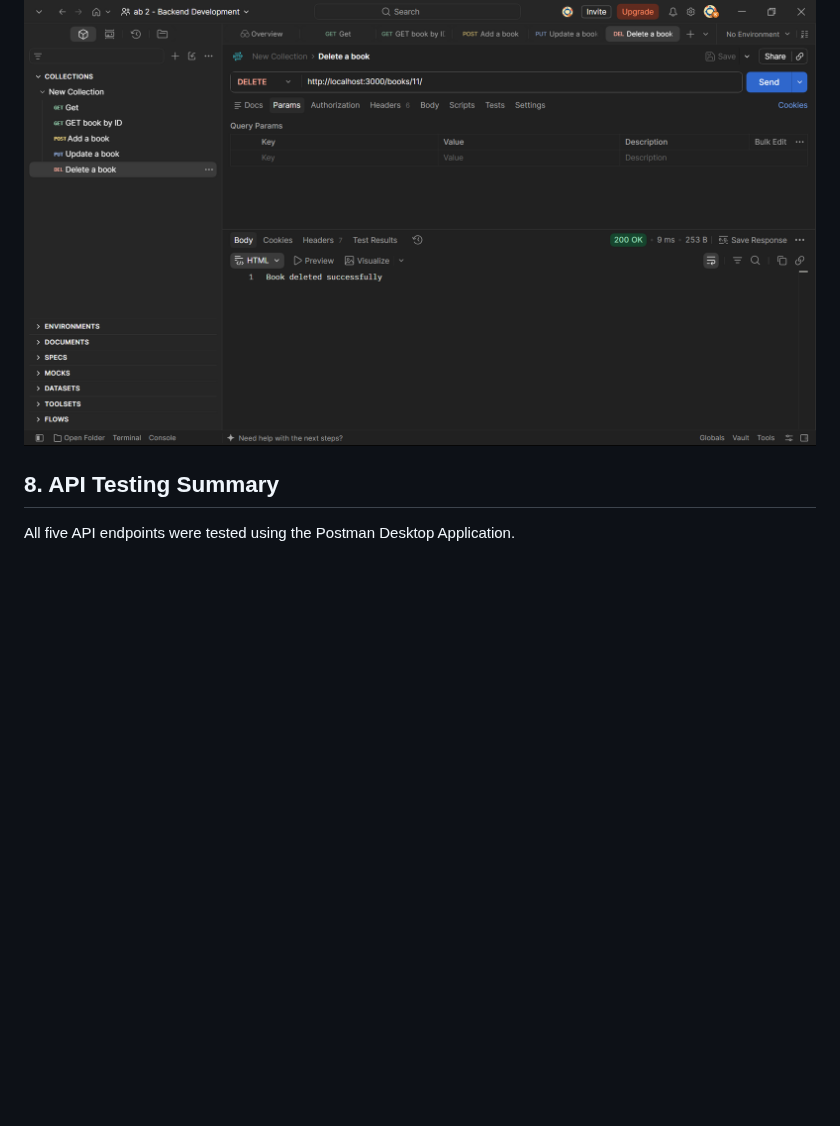
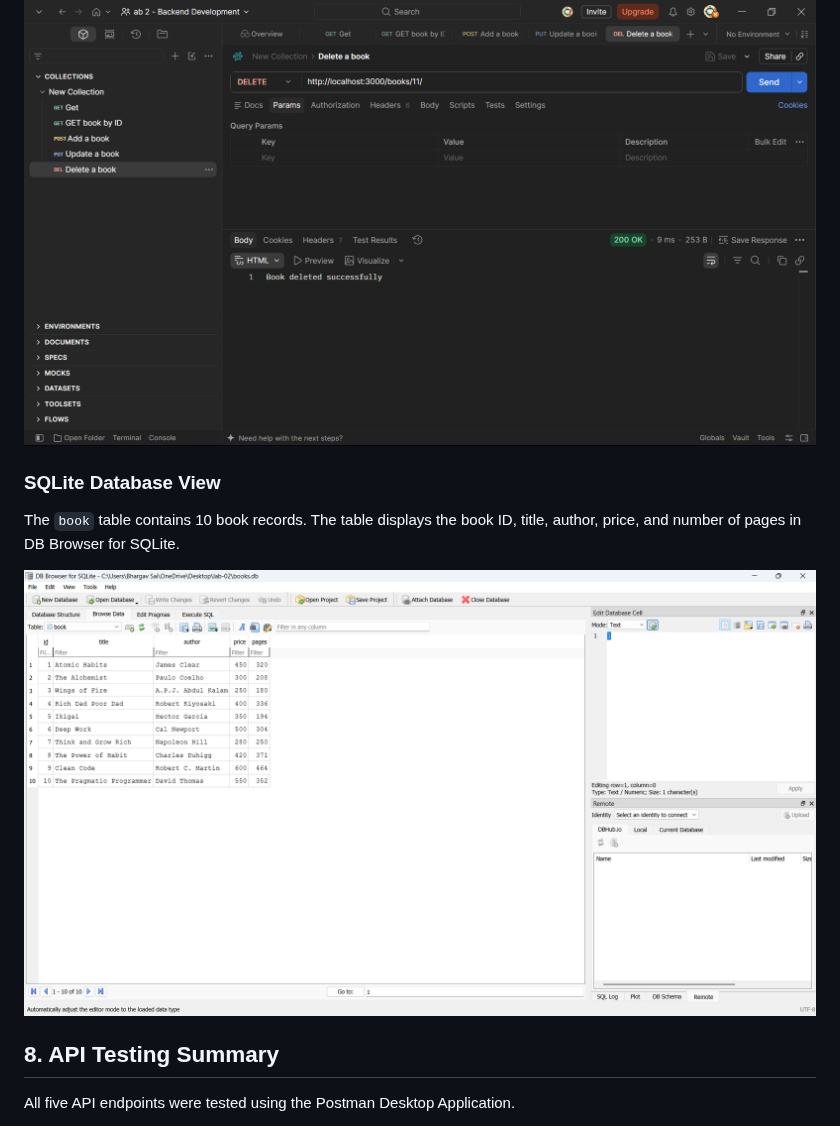
Before and after one commit to kbhargavasai2468-cyber/Backend-Development-Fundamentals, a Markdown page: lab-02/README.md, the part around the change. GitHub-like rendering; pictures changed too: lab-02/screenshots/sqlite-database.png (added); blank space fills up the shorter version.

Commit message:
Add SQLite database screenshot

```diff
--- a/lab-02/README.md
+++ b/lab-02/README.md
@@ -279,6 +279,11 @@ Book deleted successfully
 
 ![DELETE Book](screenshots/delete-book.png)
 
+### SQLite Database View
+
+The `book` table contains 10 book records. The table displays the book ID, title, author, price, and number of pages in DB Browser for SQLite.
+
+![SQLite database showing 10 book records](screenshots/sqlite-database.png)
 ## 8. API Testing Summary
 
 All five API endpoints were tested using the Postman Desktop Application.
```
